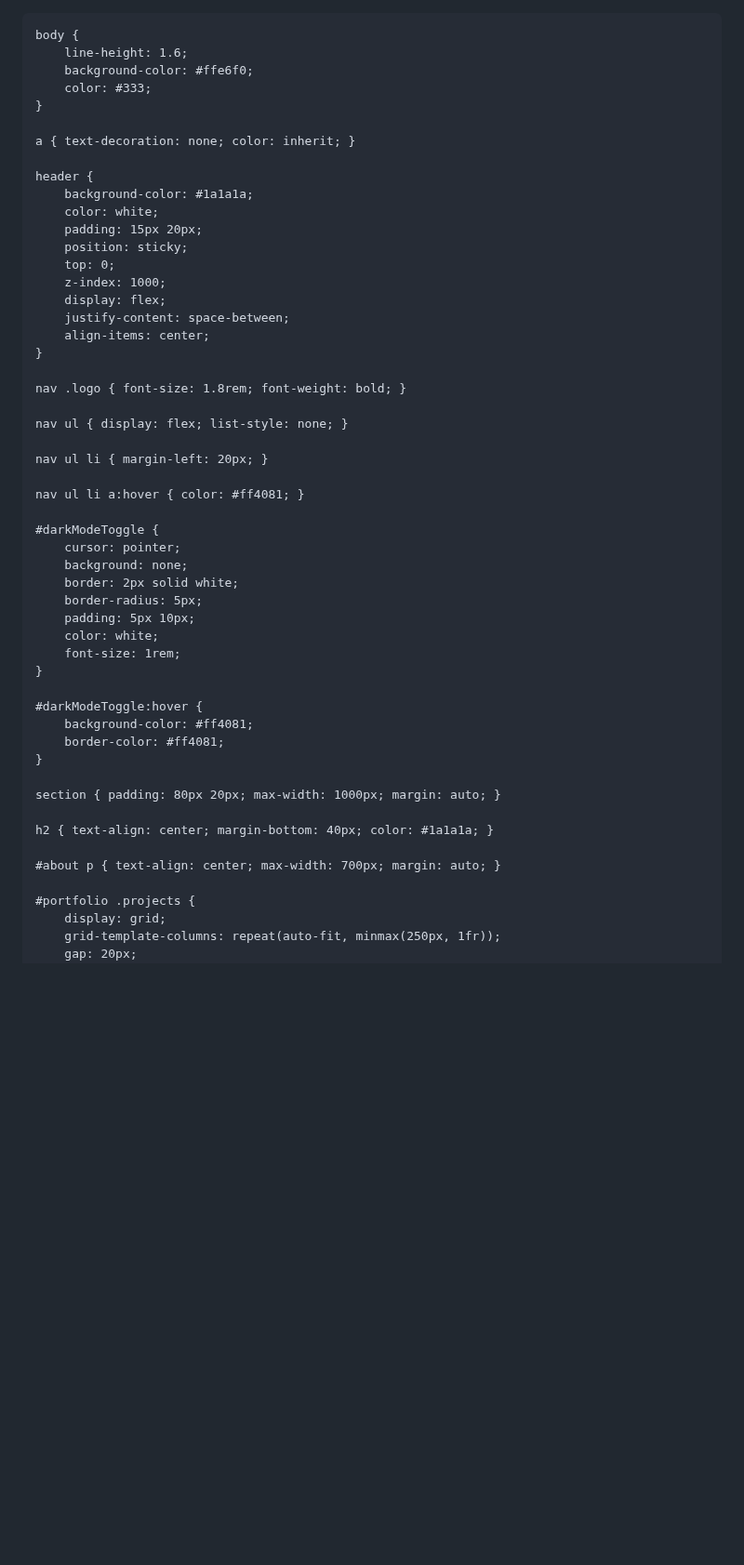
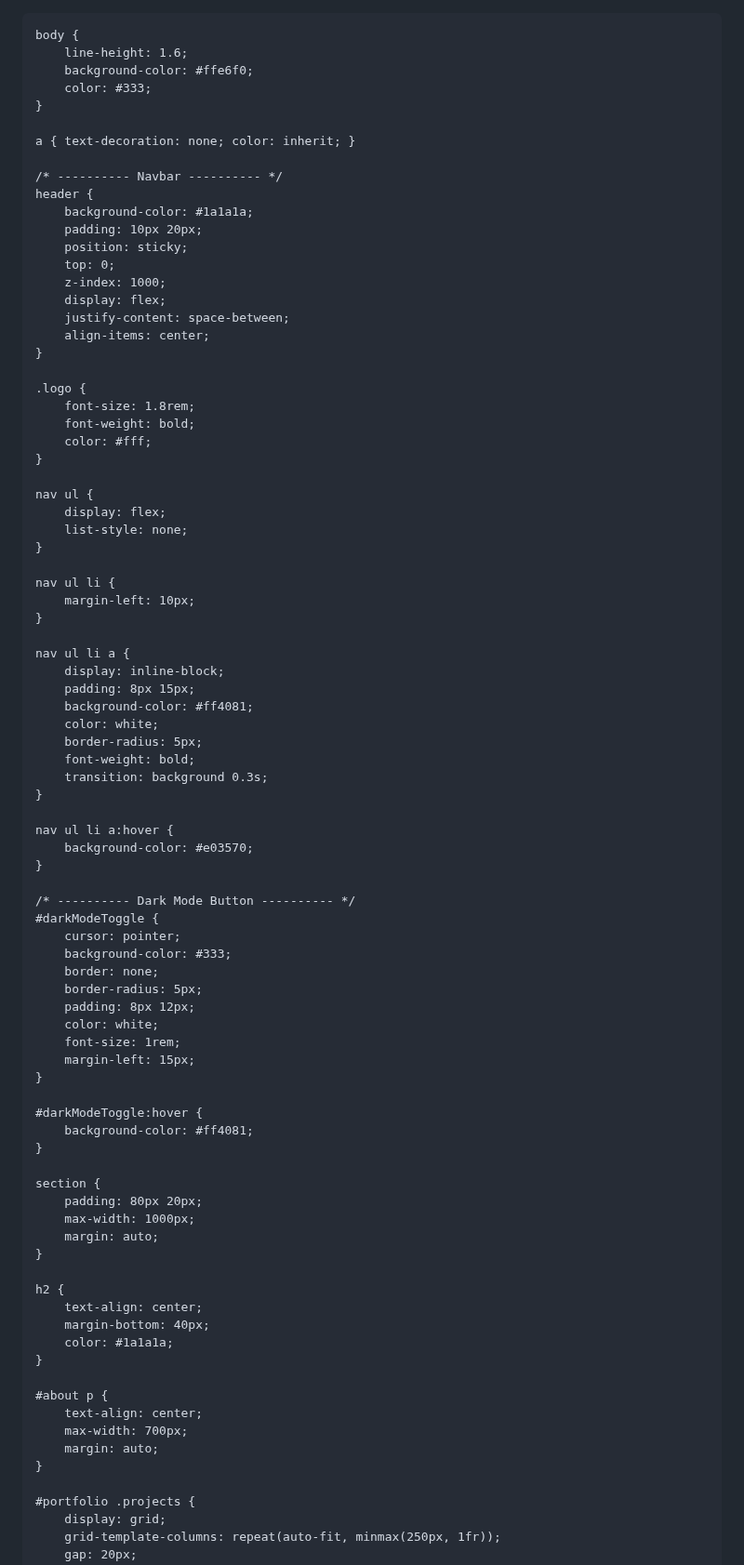
Before and after one commit to marwanemellouk710-ctrl/black-coffee-, a Markdown page: README.md, the part around one of its changes. Shown at 93% size. Rendered like a GitHub page; blank space fills up the shorter version.

```diff
--- a/README.md
+++ b/README.md
@@ -1,3 +1,4 @@
+
 <!DOCTYPE html>
 <html lang="ar">
 <head>
@@ -21,10 +22,10 @@
 
     a { text-decoration: none; color: inherit; }
 
+    /* ---------- Navbar ---------- */
     header {
         background-color: #1a1a1a;
-        color: white;
-        padding: 15px 20px;
+        padding: 10px 20px;
         position: sticky;
         top: 0;
         z-index: 1000;
@@ -33,34 +34,68 @@
         align-items: center;
     }
 
-    nav .logo { font-size: 1.8rem; font-weight: bold; }
+    .logo {
+        font-size: 1.8rem;
+        font-weight: bold;
+        color: #fff;
+    }
 
-    nav ul { display: flex; list-style: none; }
+    nav ul {
+        display: flex;
+        list-style: none;
+    }
 
-    nav ul li { margin-left: 20px; }
+    nav ul li {
+        margin-left: 10px;
+    }
 
-    nav ul li a:hover { color: #ff4081; }
+    nav ul li a {
+        display: inline-block;
+        padding: 8px 15px;
+        background-color: #ff4081;
+        color: white;
+        border-radius: 5px;
+        font-weight: bold;
+        transition: background 0.3s;
+    }
 
+    nav ul li a:hover {
+        background-color: #e03570;
+    }
+
+    /* ---------- Dark Mode Button ---------- */
     #darkModeToggle {
         cursor: pointer;
-        background: none;
-        border: 2px solid white;
+        background-color: #333;
+        border: none;
         border-radius: 5px;
-        padding: 5px 10px;
+        padding: 8px 12px;
         color: white;
         font-size: 1rem;
+        margin-left: 15px;
     }
 
     #darkModeToggle:hover {
         background-color: #ff4081;
-        border-color: #ff4081;
     }
 
-    section { padding: 80px 20px; max-width: 1000px; margin: auto; }
+    section {
+        padding: 80px 20px;
+        max-width: 1000px;
+        margin: auto;
+    }
 
-    h2 { text-align: center; margin-bottom: 40px; color: #1a1a1a; }
+    h2 {
+        text-align: center;
+        margin-bottom: 40px;
+        color: #1a1a1a;
+    }
 
-    #about p { text-align: center; max-width: 700px; margin: auto; }
+    #about p {
+        text-align: center;
+        max-width: 700px;
+        margin: auto;
+    }
 
     #portfolio .projects {
         display: grid;
```
Also changed, not shown: other parts of README.md (+65 -22 lines).
